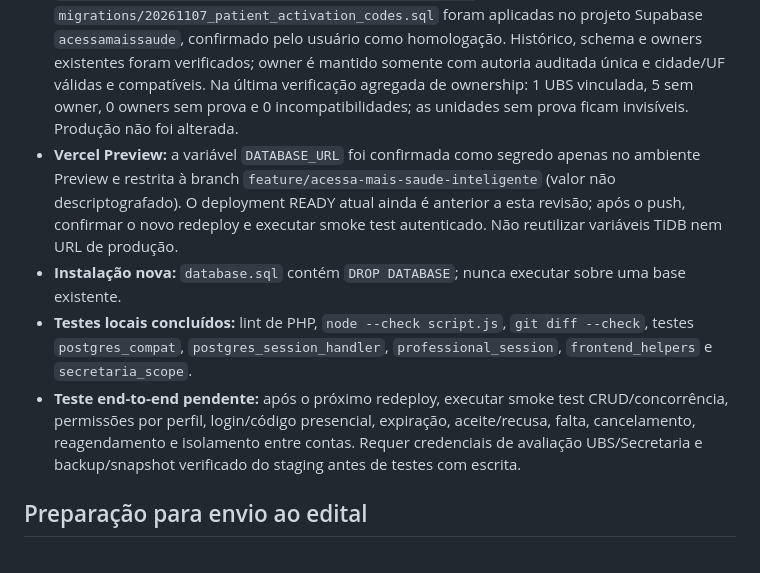
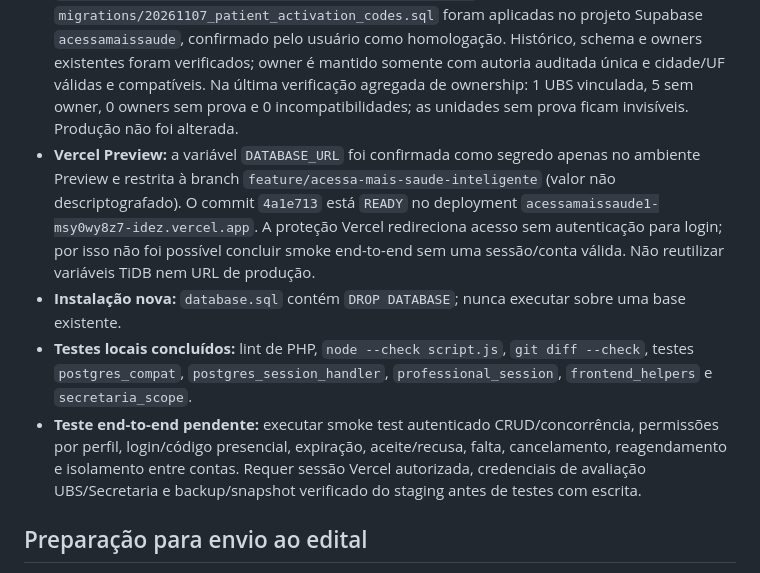
Before and after one commit to renatagoestech-source/acessamaissaude, a Markdown page: FILA_VIVA_GUIA.md, the part around the change. Rendered like a GitHub page.

```diff
--- a/FILA_VIVA_GUIA.md
+++ b/FILA_VIVA_GUIA.md
@@ -84,10 +84,10 @@ O módulo aplica autorização no servidor e exige, para cada conta Secretaria,
 
 - **MySQL/TiDB:** as alterações aditivas estão incluídas no bootstrap `config.php` e serão aplicadas quando uma instância atualizada fizer a conexão. Não foram executadas em produção; antes de publicar, obter backup testado e validar em cópia/homologação.
 - **Supabase/PostgreSQL:** `migrations/20261106_fila_viva.sql`, `migrations/20261107_secretaria_ubs_scope.sql`, `migrations/20261107_secretaria_ubs_creator_guard.sql`, `migrations/20261107_secretaria_ubs_location_guard.sql` e `migrations/20261107_patient_activation_codes.sql` foram aplicadas no projeto Supabase `acessamaissaude`, confirmado pelo usuário como homologação. Histórico, schema e owners existentes foram verificados; owner é mantido somente com autoria auditada única e cidade/UF válidas e compatíveis. Na última verificação agregada de ownership: 1 UBS vinculada, 5 sem owner, 0 owners sem prova e 0 incompatibilidades; as unidades sem prova ficam invisíveis. Produção não foi alterada.
-- **Vercel Preview:** a variável `DATABASE_URL` foi confirmada como segredo apenas no ambiente Preview e restrita à branch `feature/acessa-mais-saude-inteligente` (valor não descriptografado). O deployment READY atual ainda é anterior a esta revisão; após o push, confirmar o novo redeploy e executar smoke test autenticado. Não reutilizar variáveis TiDB nem URL de produção.
+- **Vercel Preview:** a variável `DATABASE_URL` foi confirmada como segredo apenas no ambiente Preview e restrita à branch `feature/acessa-mais-saude-inteligente` (valor não descriptografado). O commit `4a1e713` está `READY` no deployment `acessamaissaude1-msy0wy8z7-idez.vercel.app`. A proteção Vercel redireciona acesso sem autenticação para login; por isso não foi possível concluir smoke end-to-end sem uma sessão/conta válida. Não reutilizar variáveis TiDB nem URL de produção.
 - **Instalação nova:** `database.sql` contém `DROP DATABASE`; nunca executar sobre uma base existente.
 - **Testes locais concluídos:** lint de PHP, `node --check script.js`, `git diff --check`, testes `postgres_compat`, `postgres_session_handler`, `professional_session`, `frontend_helpers` e `secretaria_scope`.
-- **Teste end-to-end pendente:** após o próximo redeploy, executar smoke test CRUD/concorrência, permissões por perfil, login/código presencial, expiração, aceite/recusa, falta, cancelamento, reagendamento e isolamento entre contas. Requer credenciais de avaliação UBS/Secretaria e backup/snapshot verificado do staging antes de testes com escrita.
+- **Teste end-to-end pendente:** executar smoke test autenticado CRUD/concorrência, permissões por perfil, login/código presencial, expiração, aceite/recusa, falta, cancelamento, reagendamento e isolamento entre contas. Requer sessão Vercel autorizada, credenciais de avaliação UBS/Secretaria e backup/snapshot verificado do staging antes de testes com escrita.
 
 ## Preparação para envio ao edital
 
```
Also changed, not shown: TODO.md (+3 -3 lines).
